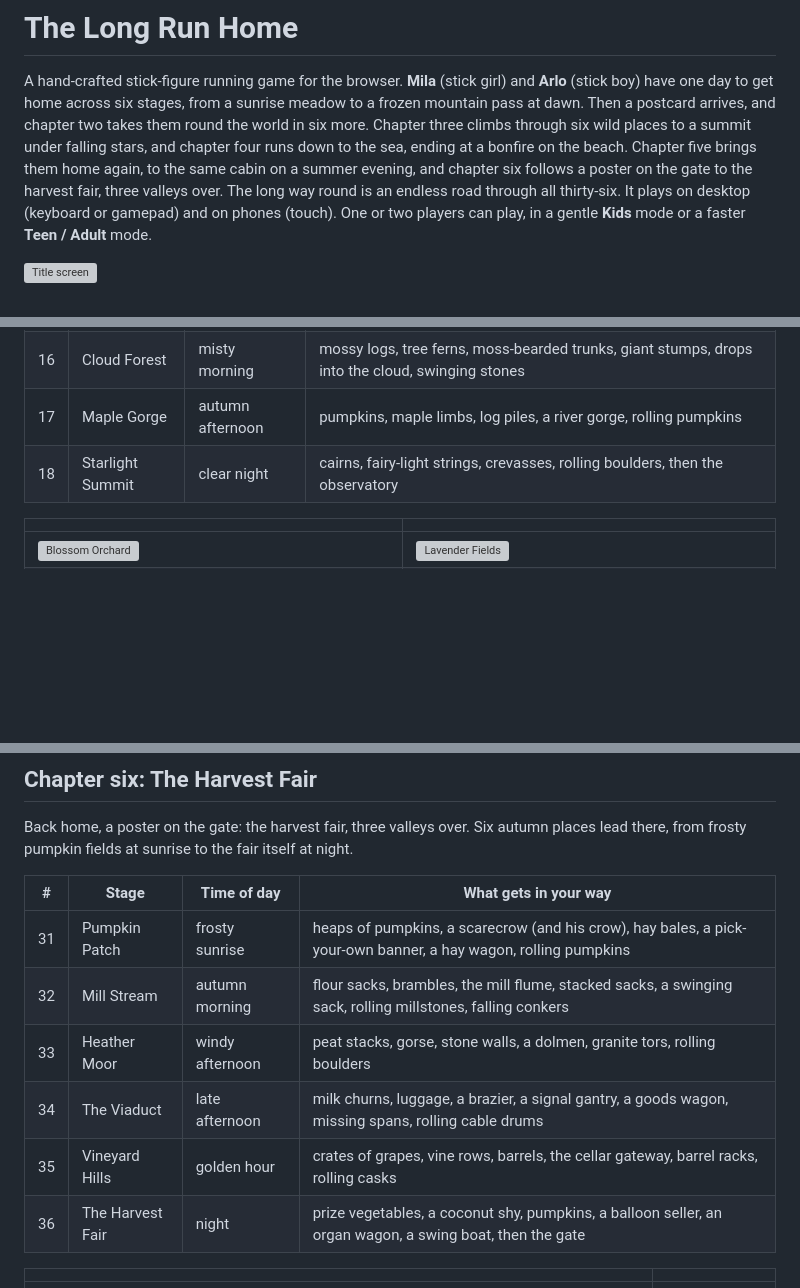
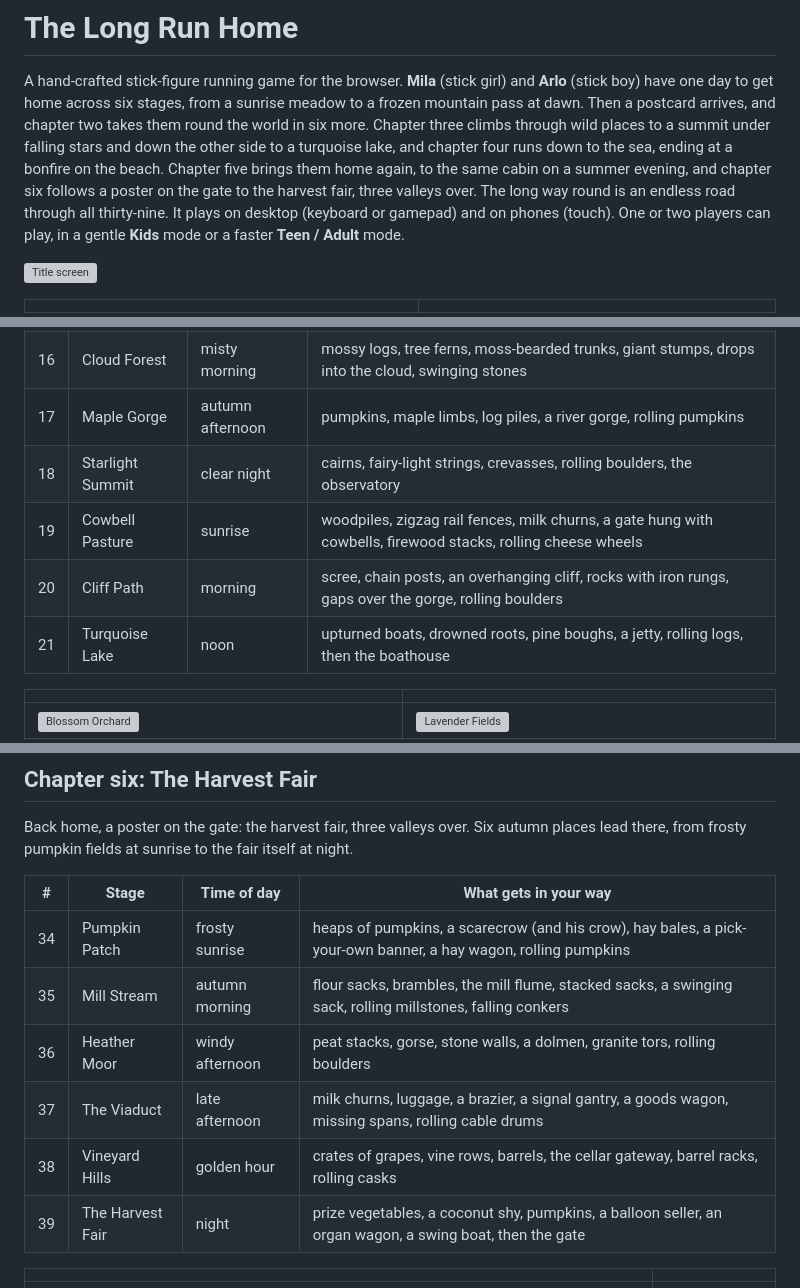
Before and after one commit to tanilancc/stickgirlrun, a Markdown page: README.md, 3 parts joined by grey strips. Rendered like a GitHub page; blank space fills up the shorter version; grey boxes are pictures that could not be loaded.

```diff
--- a/README.md
+++ b/README.md
@@ -3,10 +3,10 @@
 A hand-crafted stick-figure running game for the browser. **Mila** (stick girl) and **Arlo**
 (stick boy) have one day to get home across six stages, from a sunrise meadow to a frozen
 mountain pass at dawn. Then a postcard arrives, and chapter two takes them round the world in six
-more. Chapter three climbs through six wild places to a summit under falling stars, and chapter
-four runs down to the sea, ending at a bonfire on the beach. Chapter five brings them home again,
+more. Chapter three climbs through wild places to a summit under falling stars and down the other
+side to a turquoise lake, and chapter four runs down to the sea, ending at a bonfire on the beach. Chapter five brings them home again,
 to the same cabin on a summer evening, and chapter six follows a poster on the gate to the harvest
-fair, three valleys over. The long way round is an endless road through all thirty-six. It plays
+fair, three valleys over. The long way round is an endless road through all thirty-nine. It plays
 on desktop (keyboard or gamepad) and on phones (touch). One or two players can play, in a gentle **Kids** mode or a
 faster **Teen / Adult** mode.
 
@@ -84,7 +84,10 @@ mountain top at night.
 | 15 | Fire Island | smoky afternoon | basalt and pumice, rock arches, basalt columns, lava pits, rolling lava bombs, glowing rocks falling from overhangs |
 | 16 | Cloud Forest | misty morning | mossy logs, tree ferns, moss-bearded trunks, giant stumps, drops into the cloud, swinging stones |
 | 17 | Maple Gorge | autumn afternoon | pumpkins, maple limbs, log piles, a river gorge, rolling pumpkins |
-| 18 | Starlight Summit | clear night | cairns, fairy-light strings, crevasses, rolling boulders, then the observatory |
+| 18 | Starlight Summit | clear night | cairns, fairy-light strings, crevasses, rolling boulders, the observatory |
+| 19 | Cowbell Pasture | sunrise | woodpiles, zigzag rail fences, milk churns, a gate hung with cowbells, firewood stacks, rolling cheese wheels |
+| 20 | Cliff Path | morning | scree, chain posts, an overhanging cliff, rocks with iron rungs, gaps over the gorge, rolling boulders |
+| 21 | Turquoise Lake | noon | upturned boats, drowned roots, pine boughs, a jetty, rolling logs, then the boathouse |
 
 | | |
 |---|---|
@@ -154,12 +165,12 @@ there, from frosty pumpkin fields at sunrise to the fair itself at night.
 
 | # | Stage | Time of day | What gets in your way |
 |---|-------|-------------|-----------------------|
-| 31 | Pumpkin Patch | frosty sunrise | heaps of pumpkins, a scarecrow (and his crow), hay bales, a pick-your-own banner, a hay wagon, rolling pumpkins |
-| 32 | Mill Stream | autumn morning | flour sacks, brambles, the mill flume, stacked sacks, a swinging sack, rolling millstones, falling conkers |
-| 33 | Heather Moor | windy afternoon | peat stacks, gorse, stone walls, a dolmen, granite tors, rolling boulders |
-| 34 | The Viaduct | late afternoon | milk churns, luggage, a brazier, a signal gantry, a goods wagon, missing spans, rolling cable drums |
-| 35 | Vineyard Hills | golden hour | crates of grapes, vine rows, barrels, the cellar gateway, barrel racks, rolling casks |
-| 36 | The Harvest Fair | night | prize vegetables, a coconut shy, pumpkins, a balloon seller, an organ wagon, a swing boat, then the gate |
+| 34 | Pumpkin Patch | frosty sunrise | heaps of pumpkins, a scarecrow (and his crow), hay bales, a pick-your-own banner, a hay wagon, rolling pumpkins |
+| 35 | Mill Stream | autumn morning | flour sacks, brambles, the mill flume, stacked sacks, a swinging sack, rolling millstones, falling conkers |
+| 36 | Heather Moor | windy afternoon | peat stacks, gorse, stone walls, a dolmen, granite tors, rolling boulders |
+| 37 | The Viaduct | late afternoon | milk churns, luggage, a brazier, a signal gantry, a goods wagon, missing spans, rolling cable drums |
+| 38 | Vineyard Hills | golden hour | crates of grapes, vine rows, barrels, the cellar gateway, barrel racks, rolling casks |
+| 39 | The Harvest Fair | night | prize vegetables, a coconut shy, pumpkins, a balloon seller, an organ wagon, a swing boat, then the gate |
 
 | | |
 |---|---|
```
Also changed, not shown: other parts of README.md (+27 -16 lines), docs/screenshots/cliff-path.jpg (added), docs/screenshots/cowbell-pasture.jpg (added), docs/screenshots/the-long-way-down.jpg (added), docs/screenshots/turquoise-lake.jpg (added), 14 other files.
